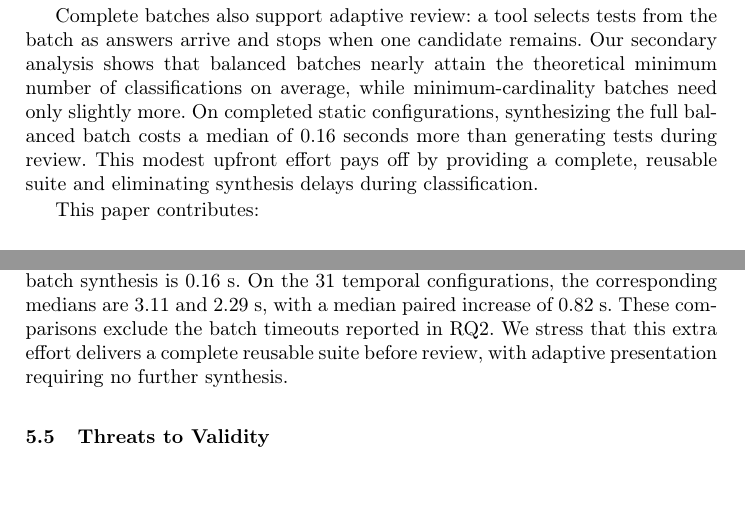
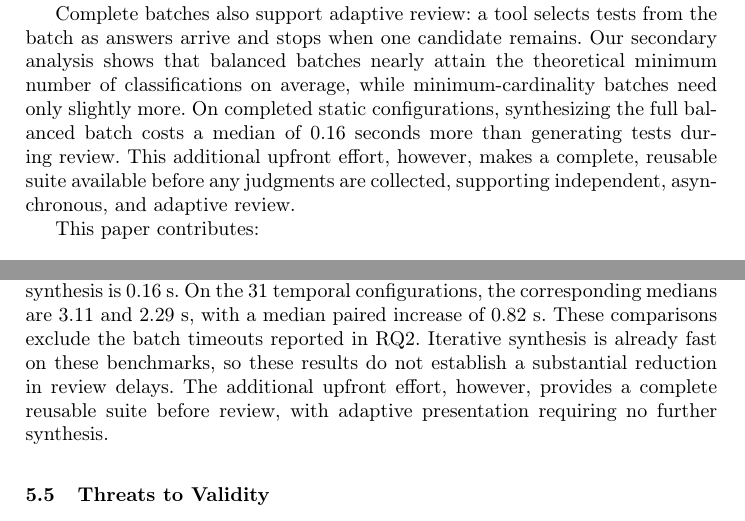
Before and after one commit to haslab/Specification-Narrowing, a LaTeX paper (paper/paper.tex): two parts of pages 3 and 16 of 21, joined at a grey line, cut so that both start at the same text, the shorter picture padded with empty space. Compiled offline with pdfLaTeX.

Commit message:
downplay of the delay claim

```diff
--- a/paper/paper.tex
+++ b/paper/paper.tex
@@ -166,8 +166,9 @@ analysis shows that balanced batches nearly attain the theoretical minimum
 number of classifications on average, while minimum-cardinality batches need
 only slightly more. On completed static configurations, synthesizing the full
 balanced batch costs a median of 0.16 seconds more than generating tests during
-review. This modest upfront effort pays off by providing a complete, reusable suite
-and eliminating synthesis delays during classification.
+review. This additional upfront effort, however, makes a complete, reusable suite
+available before any judgments are collected, supporting independent,
+asynchronous, and adaptive review.
 
 This paper contributes:
 \begin{itemize}
@@ -941,8 +942,10 @@ configuration; the median paired increase for complete batch synthesis is
 configurations, the corresponding medians are 3.11 and 2.29~s,
 with a median paired increase of 0.82~s.
 These comparisons exclude the batch timeouts reported in RQ2.
-We stress that this extra effort delivers a complete reusable suite before review, with
-adaptive presentation requiring no further synthesis.
+Iterative synthesis is already fast on these benchmarks, so these results do not
+establish a substantial reduction in review delays. The additional upfront effort,
+however, provides a complete reusable suite before review, with adaptive presentation
+requiring no further synthesis.
 
 \subsection{Threats to Validity}
 The educational Alloy models, nested candidate sets, and selection of frequent,
```
Also changed, not shown: paper/paper.tex (6 more changed lines).
